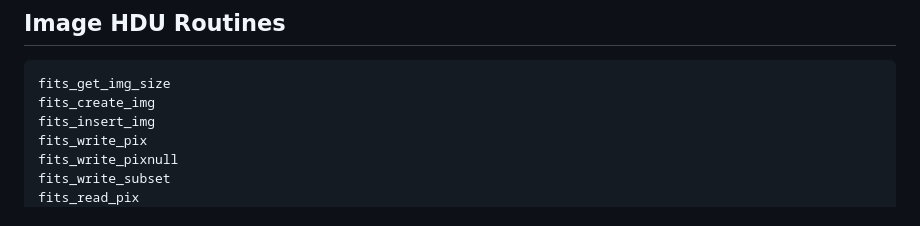
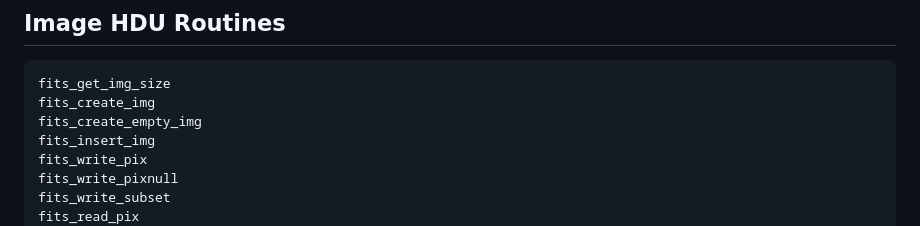
Before and after one commit to JuliaAstro/CFITSIO.jl, a Markdown page: docs/src/index.md, the part around the change. Drawn GitHub-style.

````diff
--- a/docs/src/index.md
+++ b/docs/src/index.md
@@ -146,6 +146,7 @@ fits_copy_header
 ```@docs
 fits_get_img_size
 fits_create_img
+fits_create_empty_img
 fits_insert_img
 fits_write_pix
 fits_write_pixnull
````
